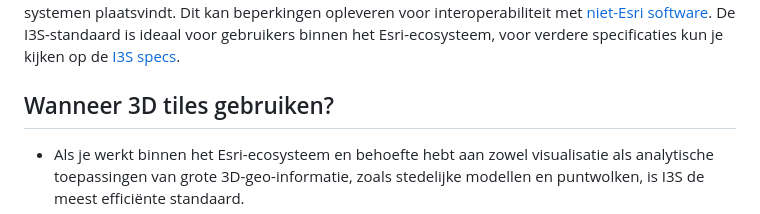
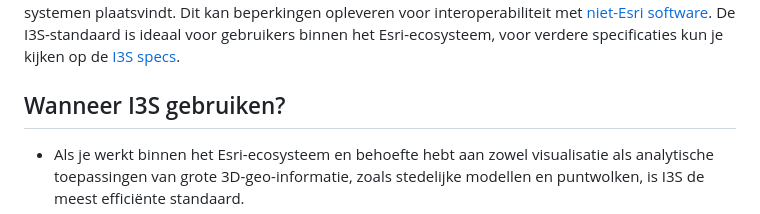
Before and after one commit to Geonovum/hr-3d-standaarden, a Markdown page: ch02.md, the part around the change. GitHub-like rendering.

Commit message:
typfout 3D tiles/I3S verbeterd
typfout 3D tiles/I3S verbeterd

```diff
--- a/ch02.md
+++ b/ch02.md
@@ -36,7 +36,7 @@ Op technisch vlak is I3S ontworpen voor zowel statische als dynamische weergaven
 Hoewel I3S als open standaard door de OGC is aangenomen, is het grotendeels beheerd door Esri en wordt het beschouwd als een gesloten standaard. Dit betekent dat hoewel de specificatie openbaar beschikbaar is, de daadwerkelijke implementatie en verdere ontwikkeling voornamelijk binnen Esri's systemen plaatsvindt. Dit kan beperkingen opleveren voor interoperabiliteit met [niet-Esri software](https://www.esri.com/arcgis-blog/products/developers/3d-gis/ogc-i3s-cesiumjs/?srsltid=AfmBOoodzV1B6R25DaY9BTw5PdcnTQxqHZOJ8m58JvT2MTL7L4TbuBwI). De I3S-standaard is ideaal voor gebruikers binnen het Esri-ecosysteem, voor verdere specificaties kun je kijken op de [I3S specs](https://github.com/Esri/i3s-spec).
 
 
-## Wanneer 3D tiles gebruiken?
+## Wanneer I3S gebruiken?
 - Als je werkt binnen het Esri-ecosysteem en behoefte hebt aan zowel visualisatie als analytische toepassingen van grote 3D-geo-informatie, zoals stedelijke modellen en puntwolken, is I3S de meest efficiënte standaard.
 - Als je echter streeft naar bredere interoperabiliteit met niet-Esri software of open-source platforms, kan I3S beperkend zijn. In dat geval zou een open standaard zoals 3D Tiles, dat beter integreert met verschillende softwarepakketten, geschikter zijn.
 
```
